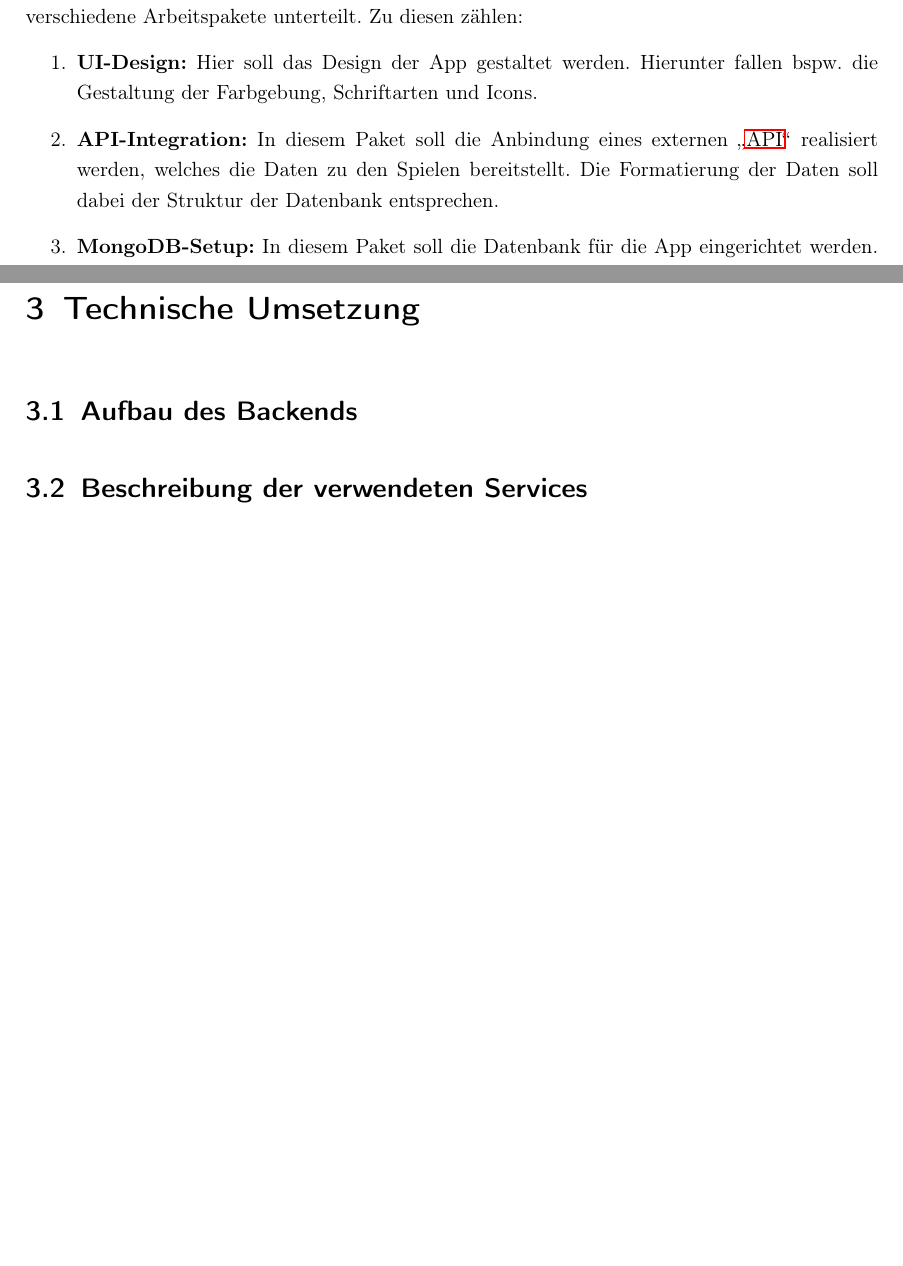
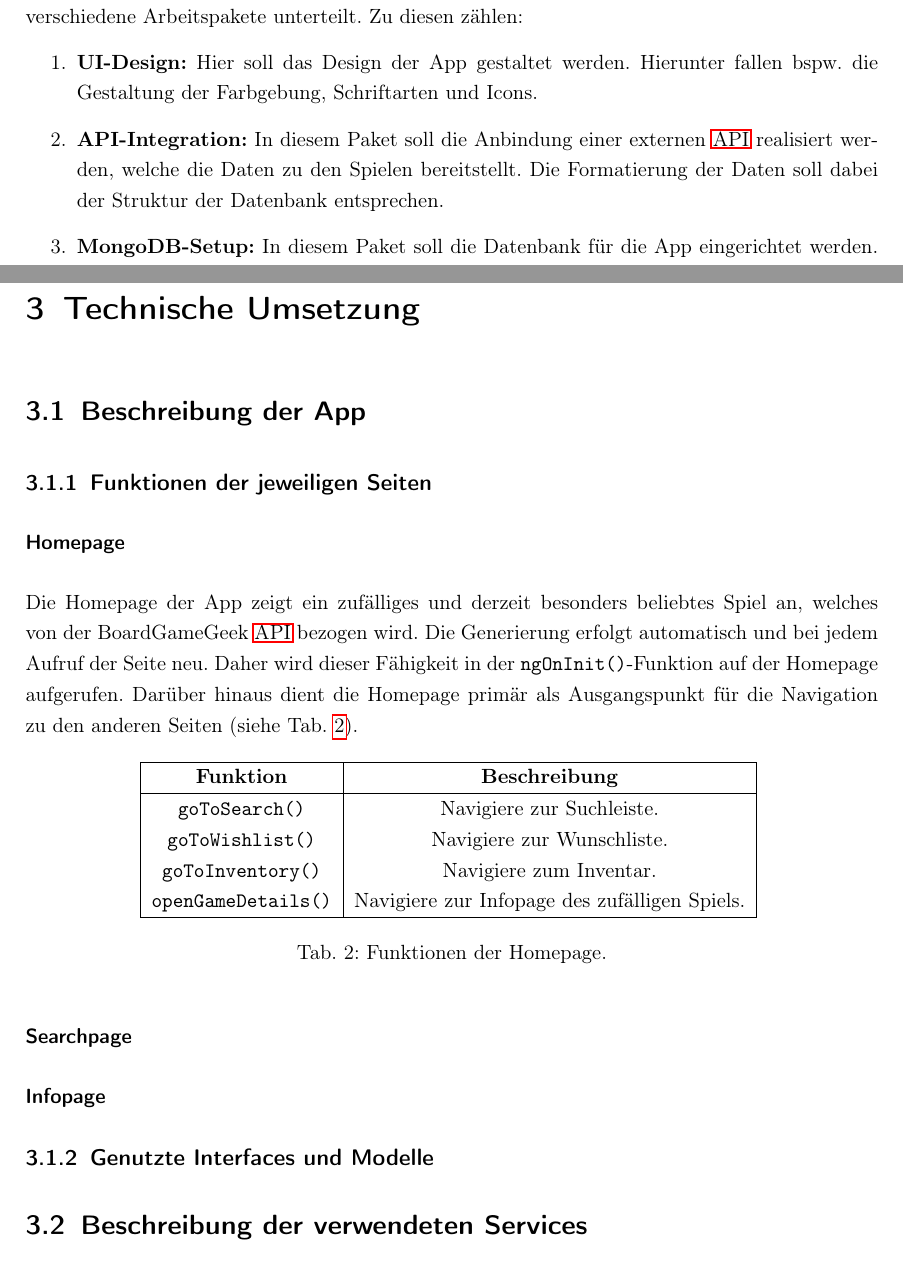
Before and after one commit to lukasg1/app-dokumentation, a LaTeX thesis (app-dokumentation/latex-vorlage.tex, which reads app-dokumentation/includes/01_einleitung.tex, app-dokumentation/includes/03_umsetzung.tex): two parts of pages 7 and 10 of 17 before the commit and two parts of pages 7 and 10 of 18 after it, joined at a grey line, cut so that both start at the same text, the shorter picture padded with empty space. Compiled offline with pdfLaTeX.

Commit message:
smaller additions

```diff
--- a/app-dokumentation/includes/01_einleitung.tex
+++ b/app-dokumentation/includes/01_einleitung.tex
@@ -23,7 +23,7 @@ Der Nutzer soll sich zwischen den Seiten der App frei bewegen können. Die App s
 Um eine bessere Organisation des Entwicklungsprozesses zu gewährleisten, wird das Projekt in verschiedene Arbeitspakete unterteilt. Zu diesen zählen:
 \begin{enumerate}
     \item \textbf{UI-Design:} Hier soll das Design der App gestaltet werden. Hierunter fallen bspw. die Gestaltung der Farbgebung, Schriftarten und Icons.
-    \item \textbf{API-Integration:} In diesem Paket soll die Anbindung eines externen „\ac{API}“ realisiert werden, welches die Daten zu den Spielen bereitstellt. Die Formatierung der Daten soll dabei der Struktur der Datenbank entsprechen.
+    \item \textbf{API-Integration:} In diesem Paket soll die Anbindung einer externen \ac{API} realisiert werden, welche die Daten zu den Spielen bereitstellt. Die Formatierung der Daten soll dabei der Struktur der Datenbank entsprechen.
     \item \textbf{MongoDB-Setup:} In diesem Paket soll die Datenbank für die App eingerichtet werden. Hierunter fallen primär die Erstellung der Datenbank, die Einrichtung der Collections und das Schreiben von Fuktionen, welche Abrufe (GET), Einfügungen (POST) und Löschungen (DELETE) von Daten ermöglichen.
     \item \textbf{Suchfunktions-Implementierung:} Hierbei wird die Suchfunktion für die App konzipiert und implementiert. Die Suchfunktion soll dabei die durch die \ac{API} bereitgestellten Informationen nach den eingegebenen Suchbegriffen durchsuchen und die passenden Ergebnisse zurückgeben. Selbiges soll auch für die Elemente in der eigenen Datenbank ermöglicht werden.
 \end{enumerate}
--- a/app-dokumentation/includes/03_umsetzung.tex
+++ b/app-dokumentation/includes/03_umsetzung.tex
@@ -1,5 +1,29 @@
 \chapter{Technische Umsetzung}
-\section{Aufbau des Backends}
+\section{Beschreibung der App}
+\subsection{Funktionen der jeweiligen Seiten}
+\subsubsection{Homepage}
+Die Homepage der App zeigt ein zufälliges und derzeit besonders beliebtes Spiel an, welches von der BoardGameGeek \ac{API} bezogen wird.
+Die Generierung erfolgt automatisch und bei jedem Aufruf der Seite neu. Daher wird dieser Fähigkeit in der \texttt{ngOnInit()}-Funktion auf der Homepage aufgerufen.
+Darüber hinaus dient die Homepage primär als Ausgangspunkt für die Navigation zu den anderen Seiten (siehe Tab. \ref{tab:homepage}).
+\begin{table}[H]
+    \centering
+    \begin{tabular}{|c|c|}
+        \hline
+        \textbf{Funktion} & \textbf{Beschreibung} \\
+        \hline
+        \texttt{goToSearch()} & Navigiere zur Suchleiste. \\
+        \texttt{goToWishlist()} & Navigiere zur Wunschliste. \\
+        \texttt{goToInventory()} & Navigiere zum Inventar. \\
+        \texttt{openGameDetails()} & Navigiere zur Infopage des zufälligen Spiels. \\
+        \hline
+    \end{tabular}
+    \caption{Funktionen der Homepage.}
+    \label{tab:homepage}
+\end{table}
+
+\subsubsection{Searchpage}
+\subsubsection{Infopage}
+\subsection{Genutzte Interfaces und Modelle}
 \section{Beschreibung der verwendeten Services}
 
 
```
Also changed, not shown: app-dokumentation/latex-vorlage.pdf, app-dokumentation/includes/01_einleitung.tex (2 more changed lines).
